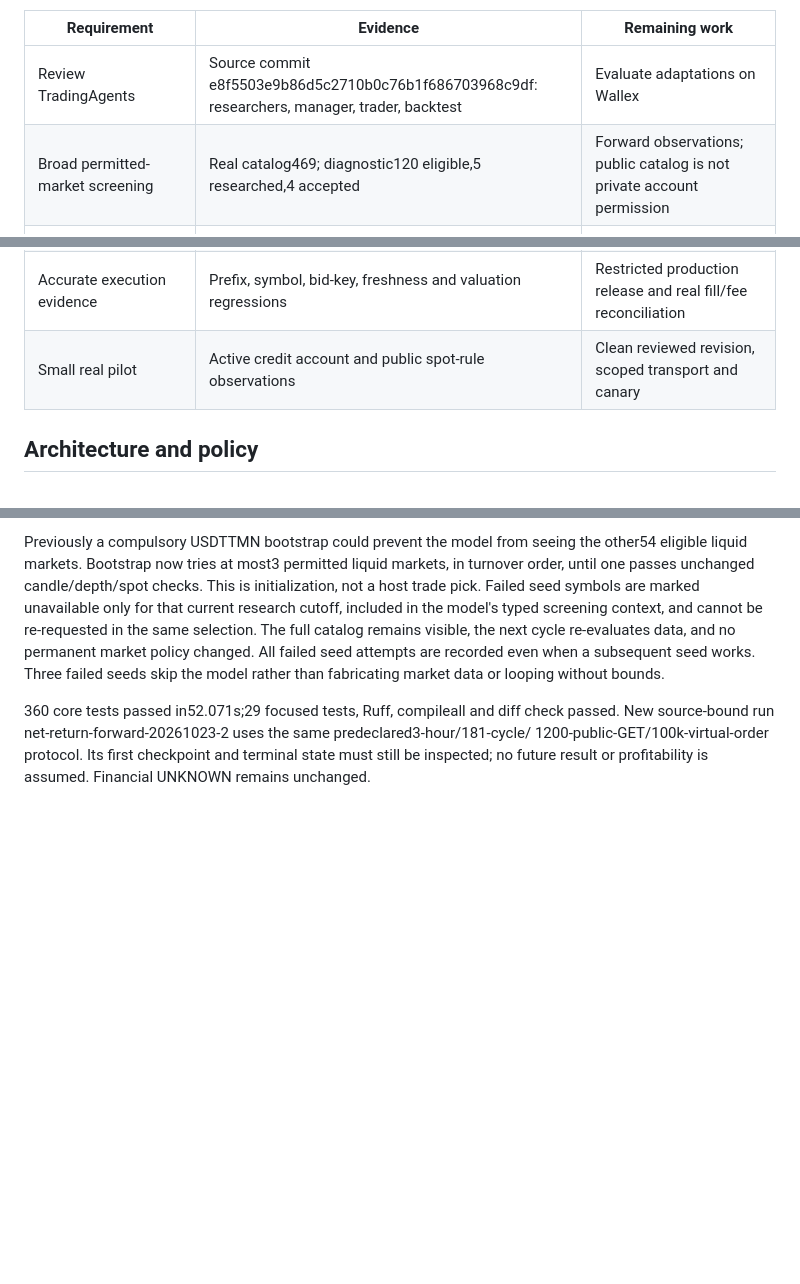
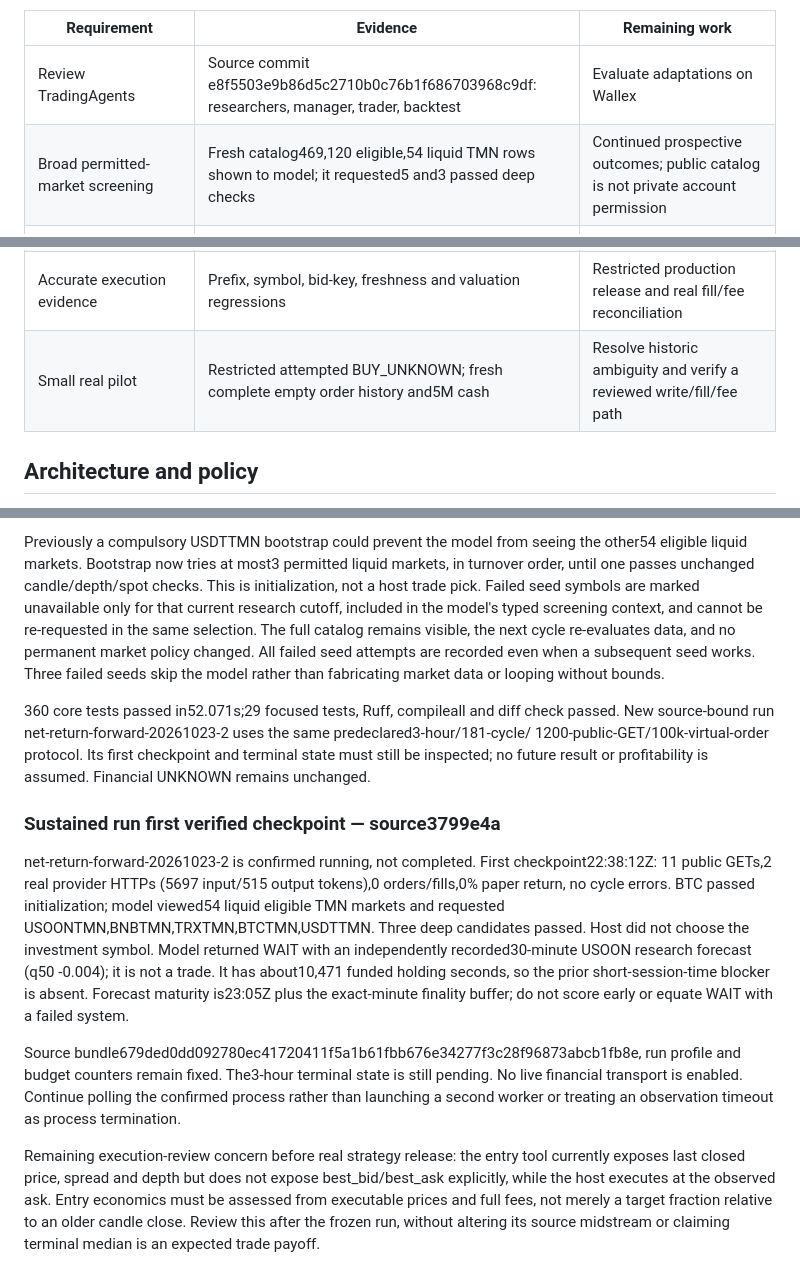
Before and after one commit to Pouria26/royin-trading-agent, a Markdown page: docs/current-market-readiness.md, 3 parts joined by grey strips. GitHub-like rendering; blank space fills up the shorter version.

Commit message:
Record the first verified sustained multi-market model checkpoint
Document a real54-market universe,5 model-selected research symbols and3 accepted candidates.
Separate valid WAIT, zero paper return and pending forecast outcomes from execution readiness.
Mark prior budget observations historical and record the unresolved executable-price review.

Validation: confirmed owned process and real provider/tool traces; diff check passed.
Source360-test checks belong to3799e4a; this commit changes documents only.
The3-hour run is still active, source frozen, and financial execution remains blocked.

```diff
--- a/docs/current-market-readiness.md
+++ b/docs/current-market-readiness.md
@@ -10,13 +10,13 @@ blocked; preserve the unresolved intent and caps. The technical exception is not
 | Requirement | Evidence | Remaining work |
 |---|---|---|
 | Review TradingAgents | Source commit e8f5503e9b86d5c2710b0c76b1f686703968c9df: researchers, manager, trader, backtest | Evaluate adaptations on Wallex |
-| Broad permitted-market screening | Real catalog469; diagnostic120 eligible,5 researched,4 accepted | Forward observations; public catalog is not private account permission |
+| Broad permitted-market screening | Fresh catalog469,120 eligible,54 liquid TMN rows shown to model; it requested5 and3 passed deep checks | Continued prospective outcomes; public catalog is not private account permission |
 | Real AI selection | Real BoxAPI decision and provider usage, not a disguised rule | Prospective outcomes and reviewed live adapter |
 | >2% gross opportunities,5min–10h | Host target/horizon checks and a valid WAIT path | Calibration and net economic evaluation |
 | Bearish market and relative strength | Currency-adjusted observed breadth/median, countertrend evidence gate | Validate the heuristic across regimes |
 | Position control | Durable selected horizon/rules, model reviewer and independent host protection | Multi-hour forward/fault/restart evidence |
 | Accurate execution evidence | Prefix, symbol, bid-key, freshness and valuation regressions | Restricted production release and real fill/fee reconciliation |
-| Small real pilot | Active credit account and public spot-rule observations | Clean reviewed revision, scoped transport and canary |
+| Small real pilot | Restricted attempted BUY_UNKNOWN; fresh complete empty order history and5M cash | Resolve historic ambiguity and verify a reviewed write/fill/fee path |
 
 ## Architecture and policy
 
@@ -309,3 +309,26 @@ skip the model rather than fabricating market data or looping without bounds.
 New source-bound run net-return-forward-20261023-2 uses the same predeclared3-hour/181-cycle/
 1200-public-GET/100k-virtual-order protocol. Its first checkpoint and terminal state must still be
 inspected; no future result or profitability is assumed. Financial UNKNOWN remains unchanged.
+
+
+### Sustained run first verified checkpoint — source3799e4a
+
+net-return-forward-20261023-2 is confirmed running, not completed. First checkpoint22:38:12Z:
+11 public GETs,2 real provider HTTPs (5697 input/515 output tokens),0 orders/fills,0% paper return,
+no cycle errors. BTC passed initialization; model viewed54 liquid eligible TMN markets and requested
+USOONTMN,BNBTMN,TRXTMN,BTCTMN,USDTTMN. Three deep candidates passed. Host did not choose
+the investment symbol. Model returned WAIT with an independently recorded30-minute USOON
+research forecast (q50 -0.004); it is not a trade. It has about10,471 funded holding seconds,
+so the prior short-session-time blocker is absent. Forecast maturity is23:05Z plus the exact-minute
+finality buffer; do not score early or equate WAIT with a failed system.
+
+Source bundle679ded0dd092780ec41720411f5a1b61fbb676e34277f3c28f96873abcb1fb8e,
+run profile and budget counters remain fixed. The3-hour terminal state is still pending. No live
+financial transport is enabled. Continue polling the confirmed process rather than launching a
+second worker or treating an observation timeout as process termination.
+
+Remaining execution-review concern before real strategy release: the entry tool currently exposes
+last closed price, spread and depth but does not expose best_bid/best_ask explicitly, while the host
+executes at the observed ask. Entry economics must be assessed from executable prices and full
+fees, not merely a target fraction relative to an older candle close. Review this after the frozen
+run, without altering its source midstream or claiming terminal median is an expected trade payoff.
```
Also changed, not shown: other parts of docs/current-market-readiness.md (+1 -1 lines), TASKS.md (+2 -1 lines), memory.md (+5 -0 lines).
